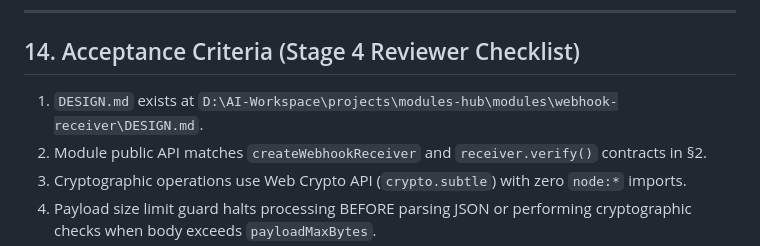
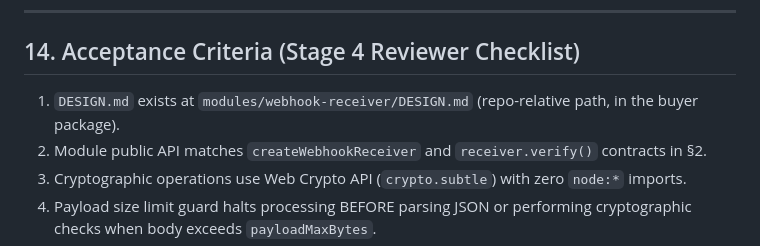
Before and after one commit to Gutumrod/multi-tenant-ai, a Markdown page: modules/webhook-receiver/DESIGN.md, the part around the change. GitHub-like rendering.

```diff
--- a/modules/webhook-receiver/DESIGN.md
+++ b/modules/webhook-receiver/DESIGN.md
@@ -564,7 +564,7 @@ export default {
 
 ## 14. Acceptance Criteria (Stage 4 Reviewer Checklist)
 
-1. `DESIGN.md` exists at `D:\AI-Workspace\projects\modules-hub\modules\webhook-receiver\DESIGN.md`.
+1. `DESIGN.md` exists at `modules/webhook-receiver/DESIGN.md` (repo-relative path, in the buyer package).
 2. Module public API matches `createWebhookReceiver` and `receiver.verify()` contracts in §2.
 3. Cryptographic operations use Web Crypto API (`crypto.subtle`) with zero `node:*` imports.
 4. Payload size limit guard halts processing BEFORE parsing JSON or performing cryptographic checks when body exceeds `payloadMaxBytes`.
```
Also changed, not shown: modules/auth-supabase/DESIGN.md (+1 -1 lines), modules/payment/DESIGN.md (+1 -1 lines).
